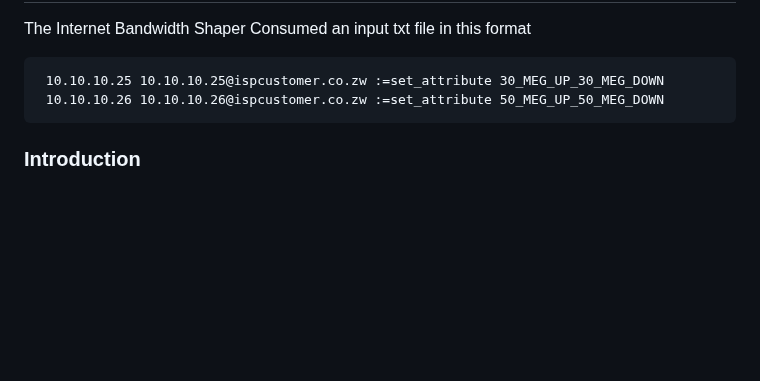
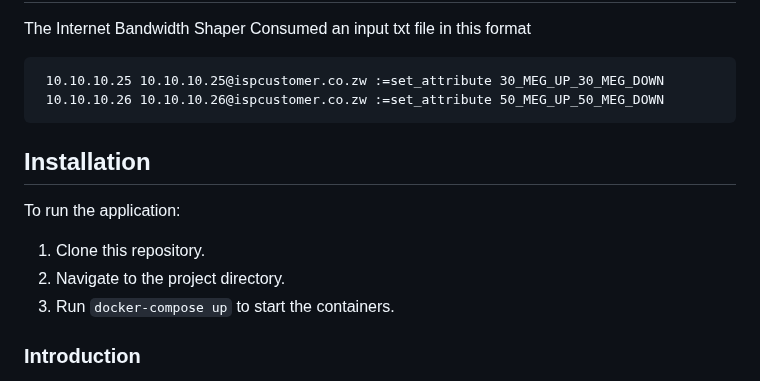
Before and after one commit to chamambom/python_to_text, a Markdown page: README.md, the part around the change. Drawn GitHub-style; blank space fills up the shorter version.

````diff
--- a/README.md
+++ b/README.md
@@ -6,6 +6,12 @@ The Internet Bandwidth Shaper Consumed an input txt file in this format
  10.10.10.25 10.10.10.25@ispcustomer.co.zw :=set_attribute 30_MEG_UP_30_MEG_DOWN
  10.10.10.26 10.10.10.26@ispcustomer.co.zw :=set_attribute 50_MEG_UP_50_MEG_DOWN
  ```
+## Installation
+To run the application:
+1. Clone this repository.
+2. Navigate to the project directory.
+3. Run `docker-compose up` to start the containers.
+
 ### Introduction
 This initiative stemmed from my time as a Systems Engineer at an Internet Service Provider (ISP) in Zimbabwe, between 2015 and 2018. Faced with the challenge of managing a tier 2 internet customer's bandwidth needs, I decided to automate this process.
 
````
